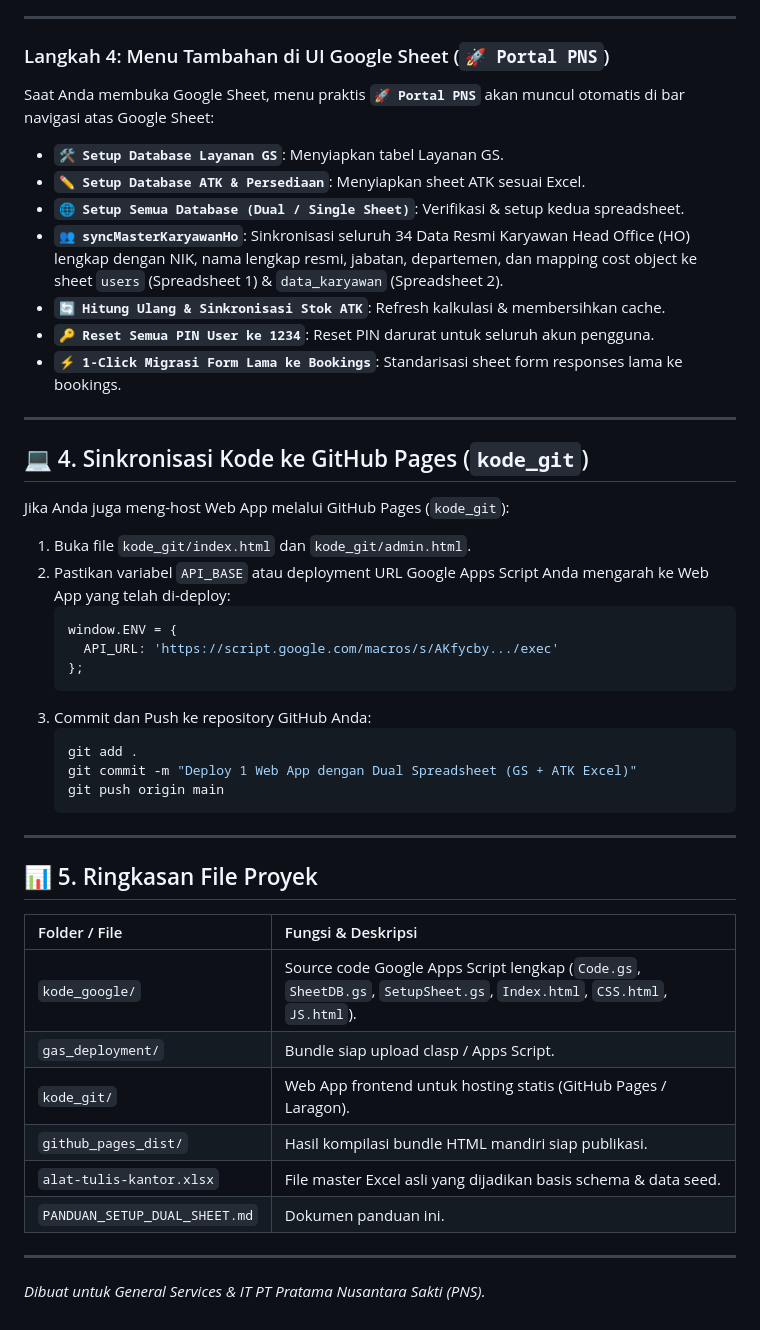
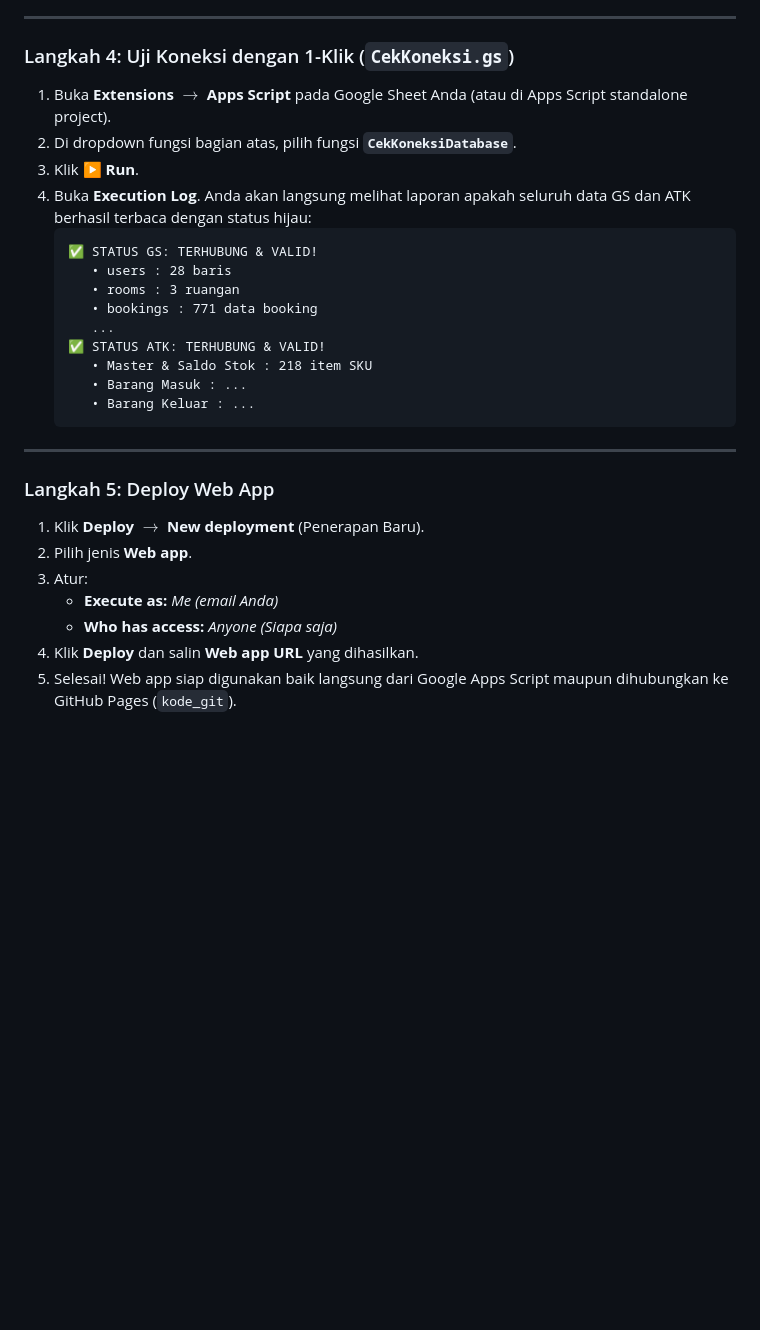
Before and after one commit to appsmaheer-cloud/meets, a Markdown page: PANDUAN_SETUP_DUAL_SHEET.md, the part around one of its changes. GitHub-like rendering; blank space fills up the shorter version.

````diff
--- a/PANDUAN_SETUP_DUAL_SHEET.md
+++ b/PANDUAN_SETUP_DUAL_SHEET.md
@@ -113,47 +94,30 @@ Di toolbar atas Google Apps Script:
 
 ---
 
-### Langkah 4: Menu Tambahan di UI Google Sheet (`🚀 Portal PNS`)
-Saat Anda membuka Google Sheet, menu praktis **`🚀 Portal PNS`** akan muncul otomatis di bar navigasi atas Google Sheet:
-- **`🛠 Setup Database Layanan GS`**: Menyiapkan tabel Layanan GS.
-- **`✏️ Setup Database ATK & Persediaan`**: Menyiapkan sheet ATK sesuai Excel.
-- **`🌐 Setup Semua Database (Dual / Single Sheet)`**: Verifikasi & setup kedua spreadsheet.
-- **`👥 syncMasterKaryawanHo`**: Sinkronisasi seluruh 34 Data Resmi Karyawan Head Office (HO) lengkap dengan NIK, nama lengkap resmi, jabatan, departemen, dan mapping cost object ke sheet `users` (Spreadsheet 1) & `data_karyawan` (Spreadsheet 2).
-- **`🔄 Hitung Ulang & Sinkronisasi Stok ATK`**: Refresh kalkulasi & membersihkan cache.
-- **`🔑 Reset Semua PIN User ke 1234`**: Reset PIN darurat untuk seluruh akun pengguna.
-- **`⚡ 1-Click Migrasi Form Lama ke Bookings`**: Standarisasi sheet form responses lama ke bookings.
-
----
-
-## 💻 4. Sinkronisasi Kode ke GitHub Pages (`kode_git`)
-
-Jika Anda juga meng-host Web App melalui GitHub Pages (`kode_git`):
-1. Buka file `kode_git/index.html` dan `kode_git/admin.html`.
-2. Pastikan variabel `API_BASE` atau deployment URL Google Apps Script Anda mengarah ke Web App yang telah di-deploy:
-   ```javascript
-   window.ENV = {
-     API_URL: 'https://script.google.com/macros/s/AKfycby.../exec'
-   };
+### Langkah 4: Uji Koneksi dengan 1-Klik (`CekKoneksi.gs`)
+1. Buka **Extensions** $\rightarrow$ **Apps Script** pada Google Sheet Anda (atau di Apps Script standalone project).
+2. Di dropdown fungsi bagian atas, pilih fungsi **`CekKoneksiDatabase`**.
+3. Klik **▶ Run**.
+4. Buka **Execution Log**. Anda akan langsung melihat laporan apakah seluruh data GS dan ATK berhasil terbaca dengan status hijau:
    ```
-3. Commit dan Push ke repository GitHub Anda:
-   ```bash
-   git add .
-   git commit -m "Deploy 1 Web App dengan Dual Spreadsheet (GS + ATK Excel)"
-   git push origin main
+   ✅ STATUS GS: TERHUBUNG & VALID!
+      • users : 28 baris
+      • rooms : 3 ruangan
+      • bookings : 771 data booking
+      ...
+   ✅ STATUS ATK: TERHUBUNG & VALID!
+      • Master & Saldo Stok : 218 item SKU
+      • Barang Masuk : ...
+      • Barang Keluar : ...
    ```
 
 ---
 
-## 📊 5. Ringkasan File Proyek
-
-| Folder / File | Fungsi & Deskripsi |
-| :--- | :--- |
-| `kode_google/` | Source code Google Apps Script lengkap (`Code.gs`, `SheetDB.gs`, `SetupSheet.gs`, `Index.html`, `CSS.html`, `JS.html`). |
-| `gas_deployment/` | Bundle siap upload clasp / Apps Script. |
-| `kode_git/` | Web App frontend untuk hosting statis (GitHub Pages / Laragon). |
-| `github_pages_dist/` | Hasil kompilasi bundle HTML mandiri siap publikasi. |
-| `alat-tulis-kantor.xlsx` | File master Excel asli yang dijadikan basis schema & data seed. |
-| `PANDUAN_SETUP_DUAL_SHEET.md` | Dokumen panduan ini. |
-
----
-*Dibuat untuk General Services & IT PT Pratama Nusantara Sakti (PNS).*
+### Langkah 5: Deploy Web App
+1. Klik **Deploy** $\rightarrow$ **New deployment** (Penerapan Baru).
+2. Pilih jenis **Web app**.
+3. Atur:
+   - **Execute as:** *Me (email Anda)*
+   - **Who has access:** *Anyone (Siapa saja)*
+4. Klik **Deploy** dan salin **Web app URL** yang dihasilkan.
+5. Selesai! Web app siap digunakan baik langsung dari Google Apps Script maupun dihubungkan ke GitHub Pages (`kode_git`).
````
Also changed, not shown: other parts of PANDUAN_SETUP_DUAL_SHEET.md (+69 -88 lines).
